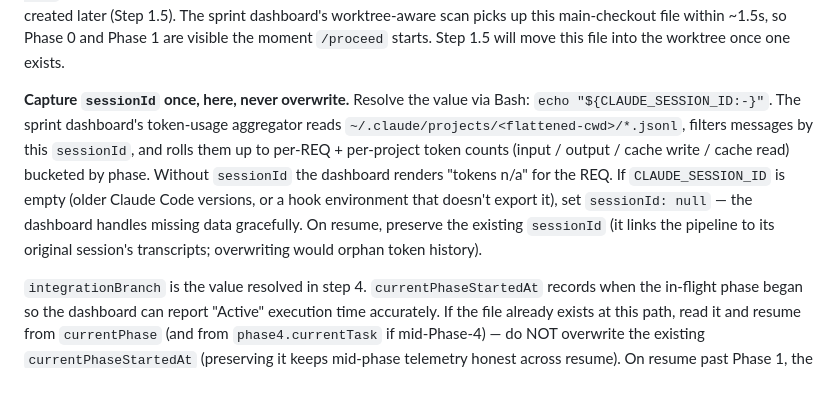
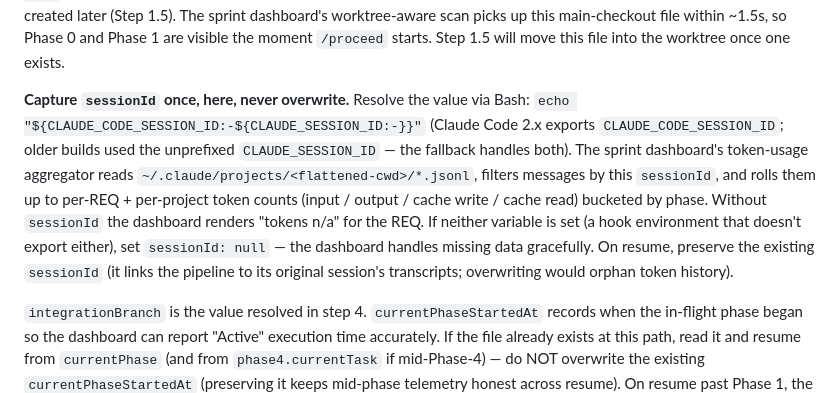
Before and after one commit to kalyanishere/adlc-toolkit-mulesoft, a Markdown page: proceed/SKILL.md, the part around the change. Drawn GitHub-style.

```diff
--- a/proceed/SKILL.md
+++ b/proceed/SKILL.md
@@ -260,7 +260,7 @@ sh .adlc/tools/reconcile-pipeline-state/reconcile.sh --verbose 2>&1 \
 
 5a. **Initialize `pipeline-state.json` in the primary repo's MAIN CHECKOUT** at `<primary-repo-path>/.adlc/specs/REQ-xxx-*/pipeline-state.json` with `currentPhase: 0, currentPhaseStartedAt: <now>, completedPhases: [], completed: false, startedAt: <now>, sessionId: <CLAUDE_SESSION_ID>, integrationBranch: <integration-branch>, repos: {...resolved registry, paths/branches set, worktree: null for each repo since worktrees do not yet exist...}, mergeOrder: [...from config.yml or declared order, filtered to touched repos...], phase4: { currentTask: null, completedTasks: [], failedTasks: [] }`. **Pre-worktree state file**: this initial write goes to the main checkout, NOT a worktree, because worktrees are created later (Step 1.5). The sprint dashboard's worktree-aware scan picks up this main-checkout file within ~1.5s, so Phase 0 and Phase 1 are visible the moment `/proceed` starts. Step 1.5 will move this file into the worktree once one exists.
 
-   **Capture `sessionId` once, here, never overwrite.** Resolve the value via Bash: `echo "${CLAUDE_SESSION_ID:-}"`. The sprint dashboard's token-usage aggregator reads `~/.claude/projects/<flattened-cwd>/*.jsonl`, filters messages by this `sessionId`, and rolls them up to per-REQ + per-project token counts (input / output / cache write / cache read) bucketed by phase. Without `sessionId` the dashboard renders "tokens n/a" for the REQ. If `CLAUDE_SESSION_ID` is empty (older Claude Code versions, or a hook environment that doesn't export it), set `sessionId: null` — the dashboard handles missing data gracefully. On resume, preserve the existing `sessionId` (it links the pipeline to its original session's transcripts; overwriting would orphan token history).
+   **Capture `sessionId` once, here, never overwrite.** Resolve the value via Bash: `echo "${CLAUDE_CODE_SESSION_ID:-${CLAUDE_SESSION_ID:-}}"` (Claude Code 2.x exports `CLAUDE_CODE_SESSION_ID`; older builds used the unprefixed `CLAUDE_SESSION_ID` — the fallback handles both). The sprint dashboard's token-usage aggregator reads `~/.claude/projects/<flattened-cwd>/*.jsonl`, filters messages by this `sessionId`, and rolls them up to per-REQ + per-project token counts (input / output / cache write / cache read) bucketed by phase. Without `sessionId` the dashboard renders "tokens n/a" for the REQ. If neither variable is set (a hook environment that doesn't export either), set `sessionId: null` — the dashboard handles missing data gracefully. On resume, preserve the existing `sessionId` (it links the pipeline to its original session's transcripts; overwriting would orphan token history).
 
    `integrationBranch` is the value resolved in step 4. `currentPhaseStartedAt` records when the in-flight phase began so the dashboard can report "Active" execution time accurately. If the file already exists at this path, read it and resume from `currentPhase` (and from `phase4.currentTask` if mid-Phase-4) — do NOT overwrite the existing `currentPhaseStartedAt` (preserving it keeps mid-phase telemetry honest across resume). On resume past Phase 1, the state file should already be in the worktree (Step 1.5 having moved it earlier) — read from there instead.
 
```
Also changed, not shown: agents/pipeline-runner.md (+1 -1 lines), validate/SKILL.md (+1 -1 lines).
